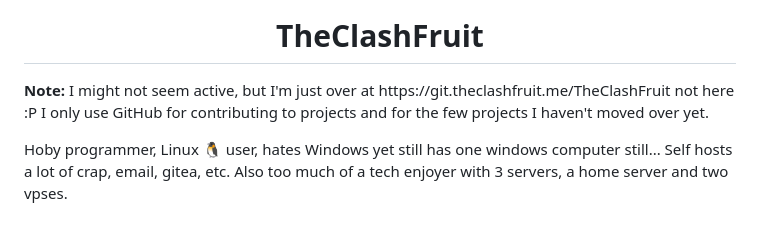
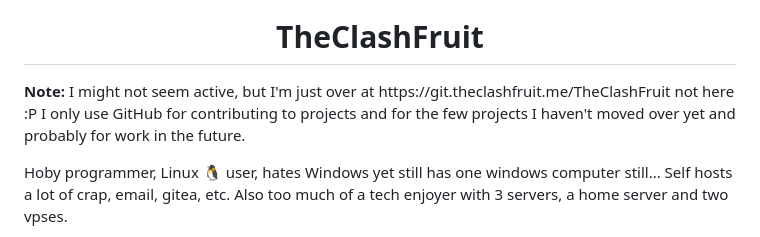
Before and after one commit to TheClashFruit/TheClashFruit, a Markdown page: README.md, the part around the change. Drawn GitHub-style.

```diff
--- a/README.md
+++ b/README.md
@@ -5,7 +5,7 @@
 </p>
 
 <p>
-  <b>Note:</b> I might not seem active, but I'm just over at https://git.theclashfruit.me/TheClashFruit not here :P I only use GitHub for contributing to projects and for the few projects I haven't moved over yet.
+  <b>Note:</b> I might not seem active, but I'm just over at https://git.theclashfruit.me/TheClashFruit not here :P I only use GitHub for contributing to projects and for the few projects I haven't moved over yet and probably for work in the future.
 </p>
 
 <p>
```
